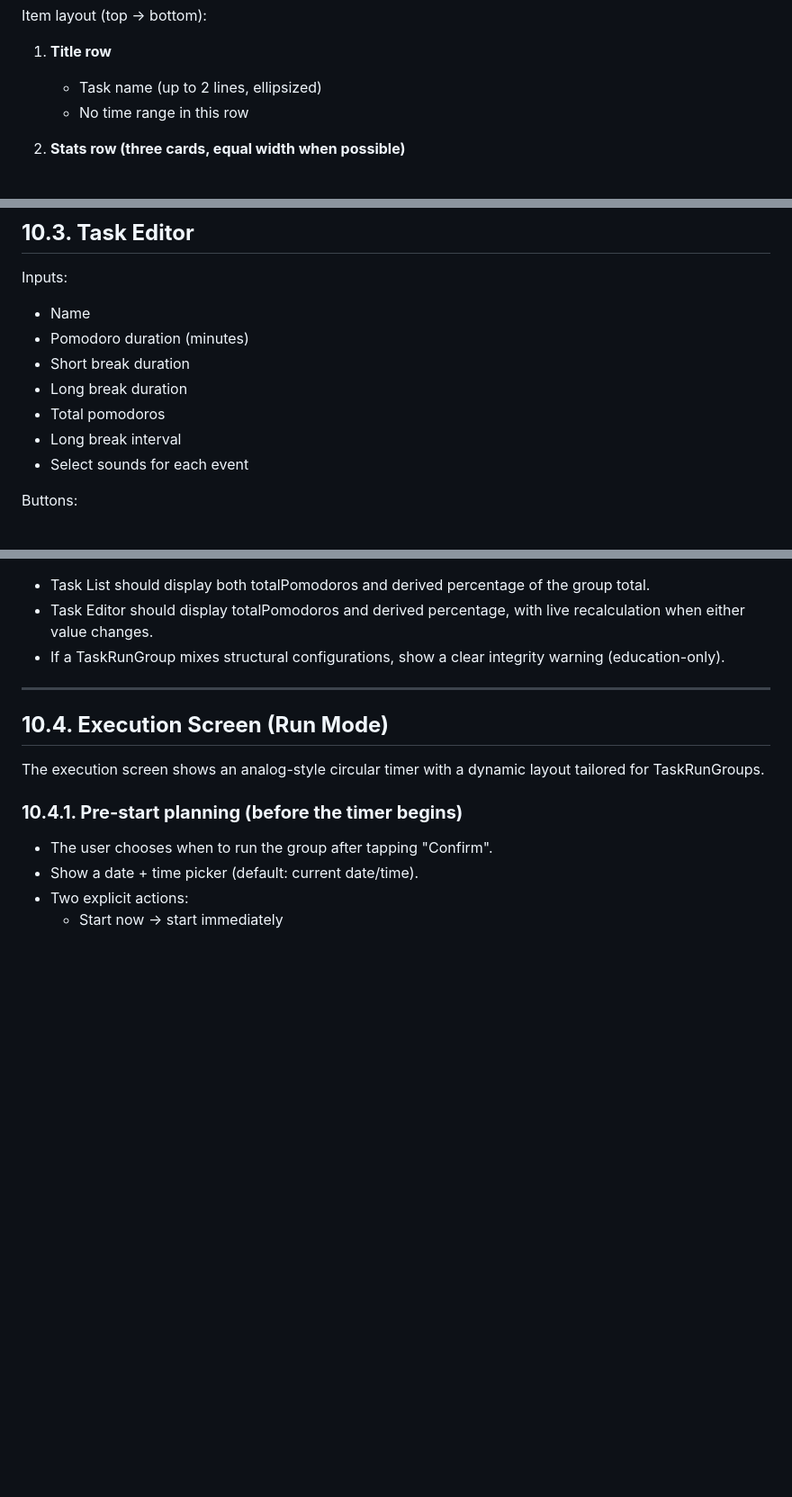
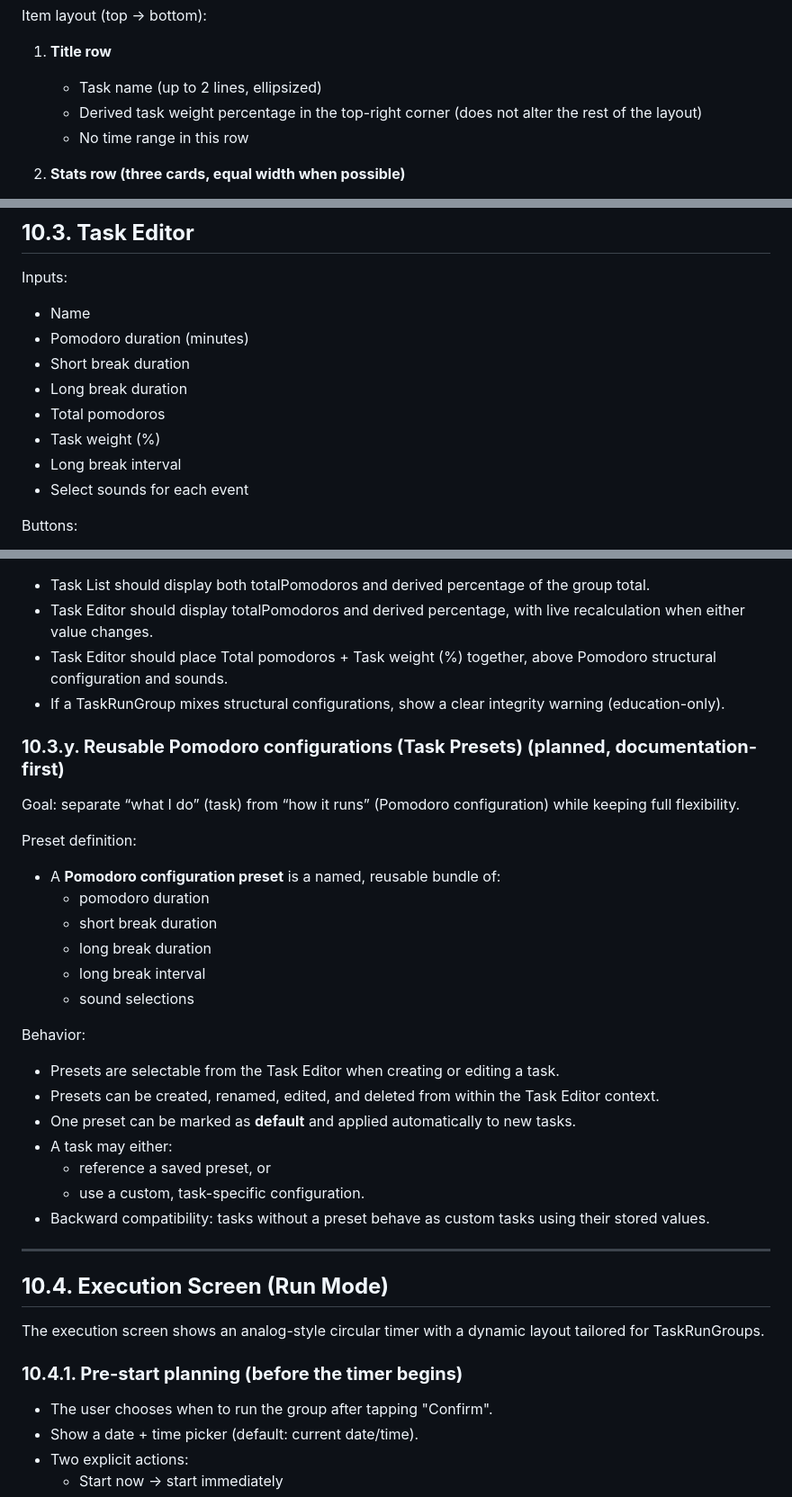
Before and after one commit to marcdevelopez/focus-interval, a Markdown page: docs/specs.md, 3 parts joined by grey strips. Shown at 90% size. GitHub-like rendering; blank space fills up the shorter version.

Commit message:
Document task presets and weight UI refinements

```diff
--- a/docs/specs.md
+++ b/docs/specs.md
@@ -435,6 +435,7 @@ Item layout (top → bottom):
 
 1. **Title row**
    - Task name (up to 2 lines, ellipsized)
+   - Derived task weight percentage in the top-right corner (does not alter the rest of the layout)
    - No time range in this row
 
 2. **Stats row (three cards, equal width when possible)**
@@ -517,6 +518,7 @@ Inputs:
 - Short break duration
 - Long break duration
 - Total pomodoros
+- Task weight (%)
 - Long break interval
 - Select sounds for each event
 
@@ -585,7 +588,29 @@ Task weight rules:
 UI implications (documentation only):
 - Task List should display both totalPomodoros and derived percentage of the group total.
 - Task Editor should display totalPomodoros and derived percentage, with live recalculation when either value changes.
+- Task Editor should place Total pomodoros + Task weight (%) together, above Pomodoro structural configuration and sounds.
 - If a TaskRunGroup mixes structural configurations, show a clear integrity warning (education-only).
+
+### **10.3.y. Reusable Pomodoro configurations (Task Presets) (planned, documentation-first)**
+
+Goal: separate “what I do” (task) from “how it runs” (Pomodoro configuration) while keeping full flexibility.
+
+Preset definition:
+- A **Pomodoro configuration preset** is a named, reusable bundle of:
+  - pomodoro duration
+  - short break duration
+  - long break duration
+  - long break interval
+  - sound selections
+
+Behavior:
+- Presets are selectable from the Task Editor when creating or editing a task.
+- Presets can be created, renamed, edited, and deleted from within the Task Editor context.
+- One preset can be marked as **default** and applied automatically to new tasks.
+- A task may either:
+  - reference a saved preset, or
+  - use a custom, task-specific configuration.
+- Backward compatibility: tasks without a preset behave as custom tasks using their stored values.
 
 ---
 
```
Also changed, not shown: other parts of docs/specs.md (+1 -0 lines), docs/dev_log.md (+20 -0 lines), docs/roadmap.md (+16 -0 lines).
